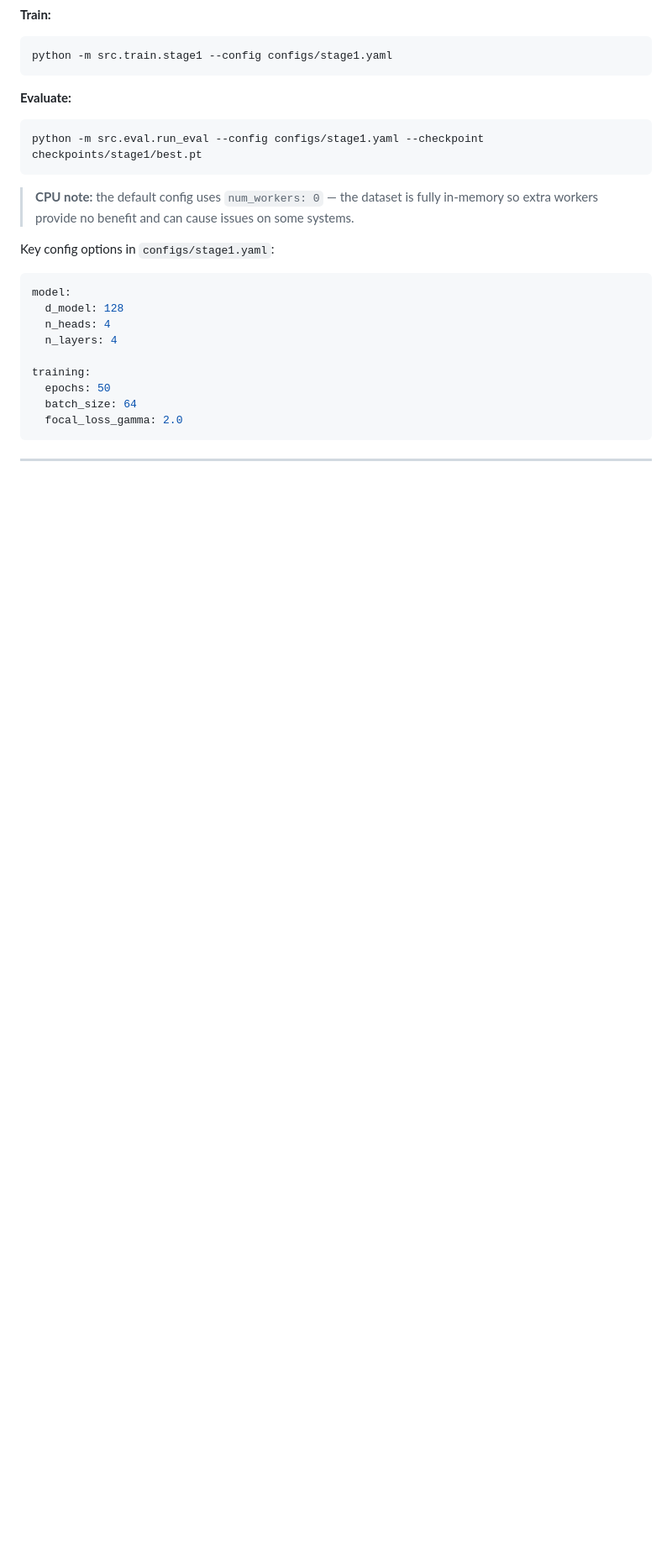
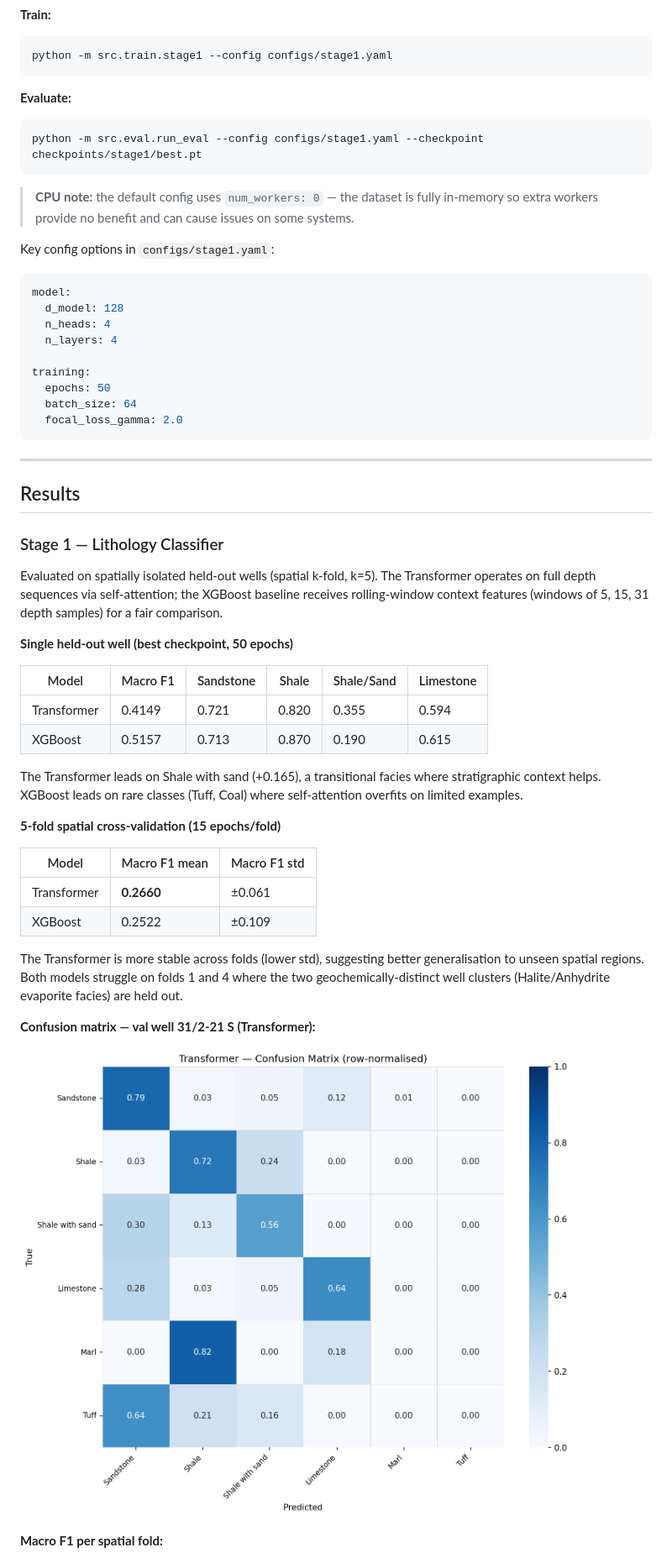
Before and after one commit to cyber-pocho/stat_aware_pred, a Markdown page: README.md, the part around the change printed below. Shown: that part at 84% size. GitHub-like rendering; pictures changed too: notebooks/results/confusion_matrix.png (added); blank space fills up the shorter version.

```diff
--- a/README.md
+++ b/README.md
@@ -124,3 +124,33 @@ training:
 
 ---
 
+## Results
+
+### Stage 1 — Lithology Classifier
+
+Evaluated on spatially isolated held-out wells (spatial k-fold, k=5). The Transformer operates on full depth sequences via self-attention; the XGBoost baseline receives rolling-window context features (windows of 5, 15, 31 depth samples) for a fair comparison.
+
+**Single held-out well (best checkpoint, 50 epochs)**
+
+| Model       | Macro F1 | Sandstone | Shale | Shale/Sand | Limestone |
+|-------------|----------|-----------|-------|------------|-----------|
+| Transformer | 0.4149   | 0.721     | 0.820 | 0.355      | 0.594     |
+| XGBoost     | 0.5157   | 0.713     | 0.870 | 0.190      | 0.615     |
+
+The Transformer leads on Shale with sand (+0.165), a transitional facies where stratigraphic context helps. XGBoost leads on rare classes (Tuff, Coal) where self-attention overfits on limited examples.
+
+**5-fold spatial cross-validation (15 epochs/fold)**
+
+| Model       | Macro F1 mean | Macro F1 std |
+|-------------|---------------|--------------|
+| Transformer | **0.2660**    | ±0.061       |
+| XGBoost     | 0.2522        | ±0.109       |
+
+The Transformer is more stable across folds (lower std), suggesting better generalisation to unseen spatial regions. Both models struggle on folds 1 and 4 where the two geochemically-distinct well clusters (Halite/Anhydrite evaporite facies) are held out.
+
+**Confusion matrix — val well 31/2-21 S (Transformer):**
+
+![Confusion Matrix](notebooks/results/confusion_matrix.png)
+
+**Macro F1 per spatial fold:**
+
```
Also changed, not shown: other parts of README.md (+12 -0 lines), notebooks/results/attention_weights.png (added), notebooks/results/calibration_curve.png (added), notebooks/results/macro_f1_per_fold.png (added), 7 other files.
